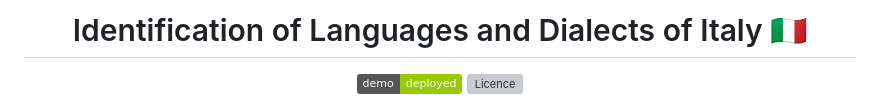
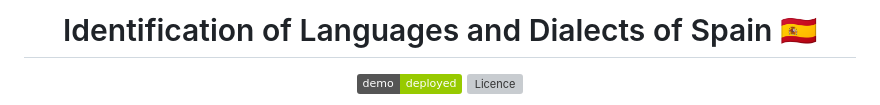
Before and after one commit to eduardoberford/spanish-dialects-identification, a Markdown page: README.md, the part around the change. GitHub-like rendering; badges without logos; grey boxes are pictures that could not be loaded.

```diff
--- a/README.md
+++ b/README.md
@@ -1,6 +1,6 @@
 <h1 align="center">
   <br>
-  Identification of Languages and Dialects of Italy 🇮🇹
+  Identification of Languages and Dialects of Spain 🇪🇸
   <br>
 </h1>
 
```
